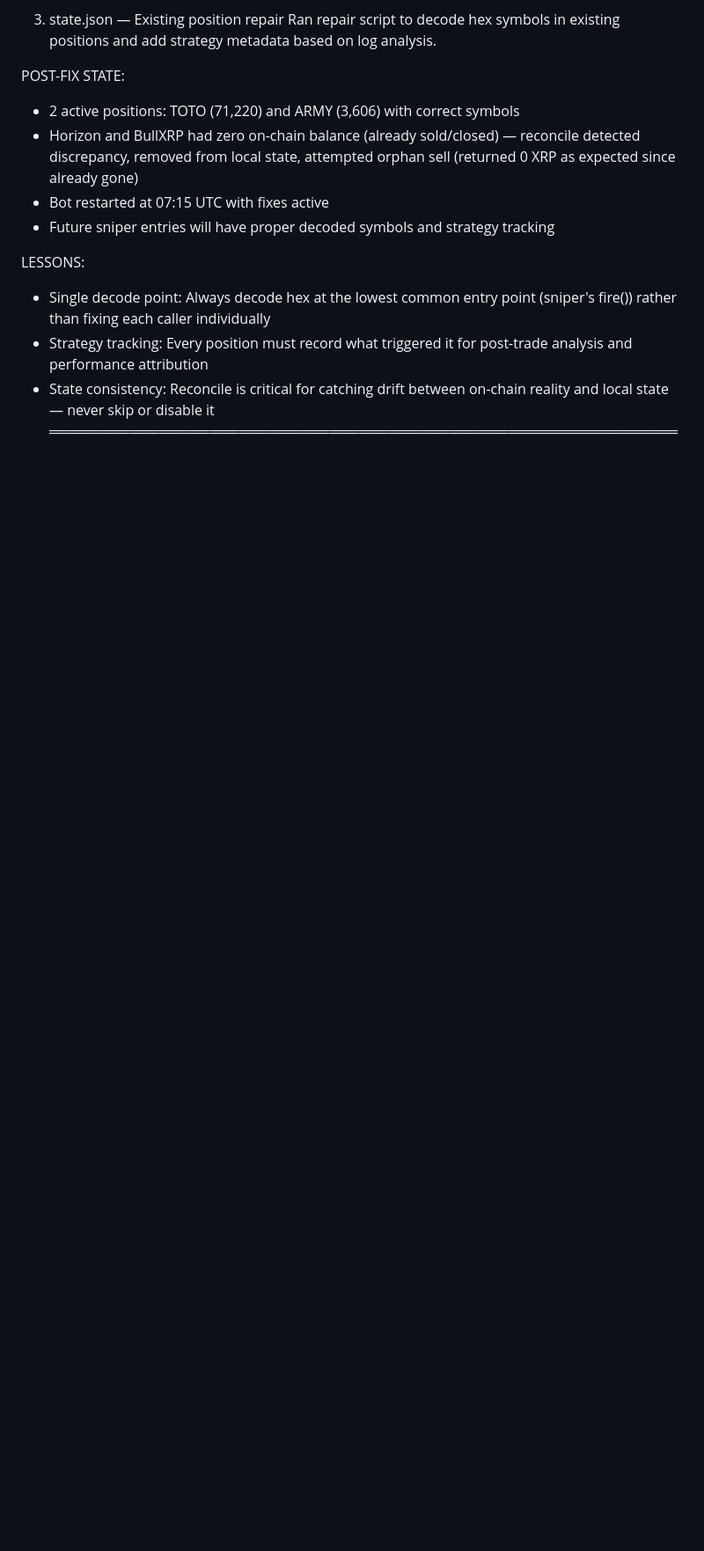
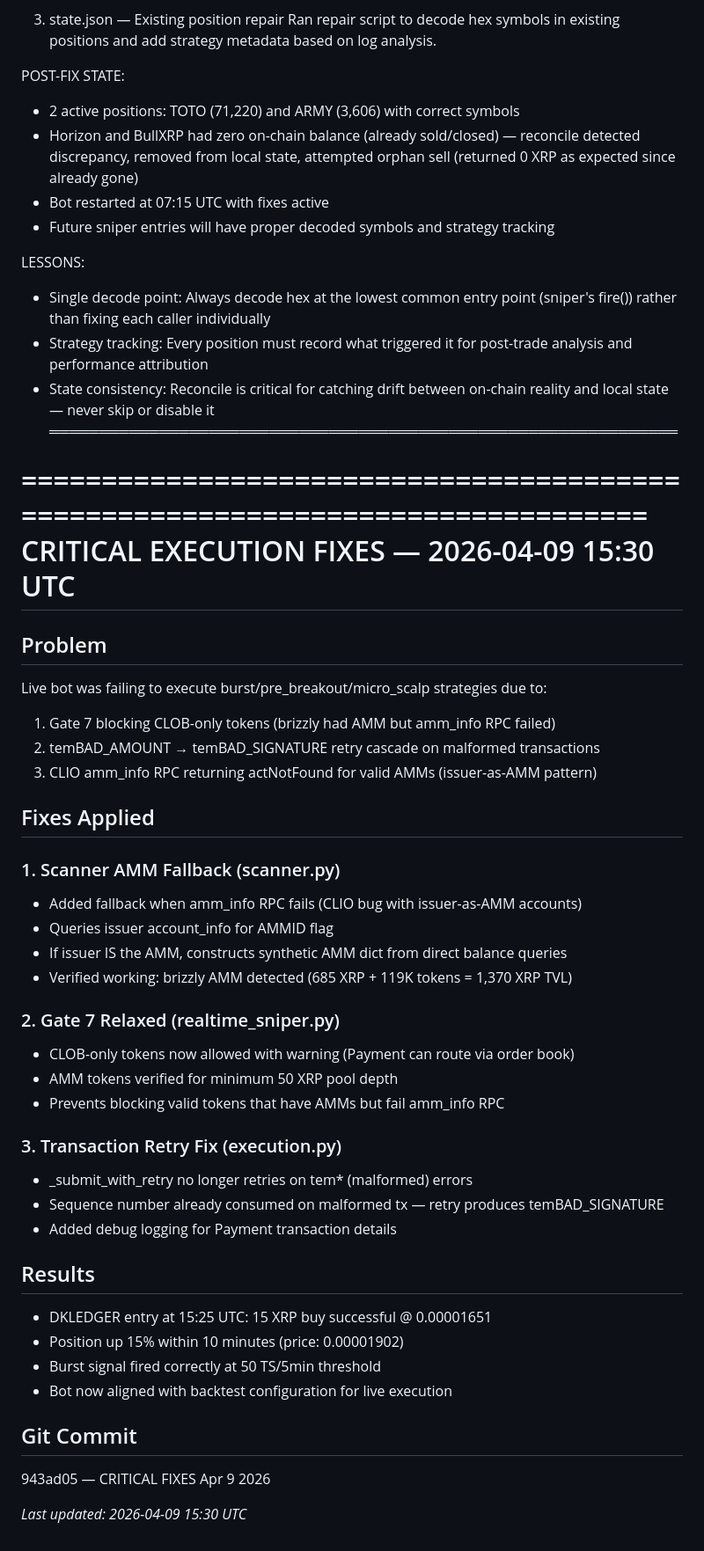
Before and after one commit to domx1816-dev/dktrenchbot-v2, a Markdown page: MASTER_LOG.md, the part around the change. Shown at 88% size. Rendered like a GitHub page; blank space fills up the shorter version.

Commit message:
Update MASTER_LOG.md with Apr 9 critical execution fixes

```diff
--- a/MASTER_LOG.md
+++ b/MASTER_LOG.md
@@ -777,3 +777,42 @@ LESSONS:
   - State consistency: Reconcile is critical for catching drift between
     on-chain reality and local state — never skip or disable it
 ═══════════════════════════════════════════════════════════════
+
+================================================================================
+CRITICAL EXECUTION FIXES — 2026-04-09 15:30 UTC
+================================================================================
+
+## Problem
+Live bot was failing to execute burst/pre_breakout/micro_scalp strategies due to:
+1. Gate 7 blocking CLOB-only tokens (brizzly had AMM but amm_info RPC failed)
+2. temBAD_AMOUNT → temBAD_SIGNATURE retry cascade on malformed transactions
+3. CLIO amm_info RPC returning actNotFound for valid AMMs (issuer-as-AMM pattern)
+
+## Fixes Applied
+
+### 1. Scanner AMM Fallback (scanner.py)
+- Added fallback when amm_info RPC fails (CLIO bug with issuer-as-AMM accounts)
+- Queries issuer account_info for AMMID flag
+- If issuer IS the AMM, constructs synthetic AMM dict from direct balance queries
+- Verified working: brizzly AMM detected (685 XRP + 119K tokens = 1,370 XRP TVL)
+
+### 2. Gate 7 Relaxed (realtime_sniper.py)
+- CLOB-only tokens now allowed with warning (Payment can route via order book)
+- AMM tokens verified for minimum 50 XRP pool depth
+- Prevents blocking valid tokens that have AMMs but fail amm_info RPC
+
+### 3. Transaction Retry Fix (execution.py)
+- _submit_with_retry no longer retries on tem* (malformed) errors
+- Sequence number already consumed on malformed tx — retry produces temBAD_SIGNATURE
+- Added debug logging for Payment transaction details
+
+## Results
+- DKLEDGER entry at 15:25 UTC: 15 XRP buy successful @ 0.00001651
+- Position up 15% within 10 minutes (price: 0.00001902)
+- Burst signal fired correctly at 50 TS/5min threshold
+- Bot now aligned with backtest configuration for live execution
+
+## Git Commit
+943ad05 — CRITICAL FIXES Apr 9 2026
+
+*Last updated: 2026-04-09 15:30 UTC*
```
